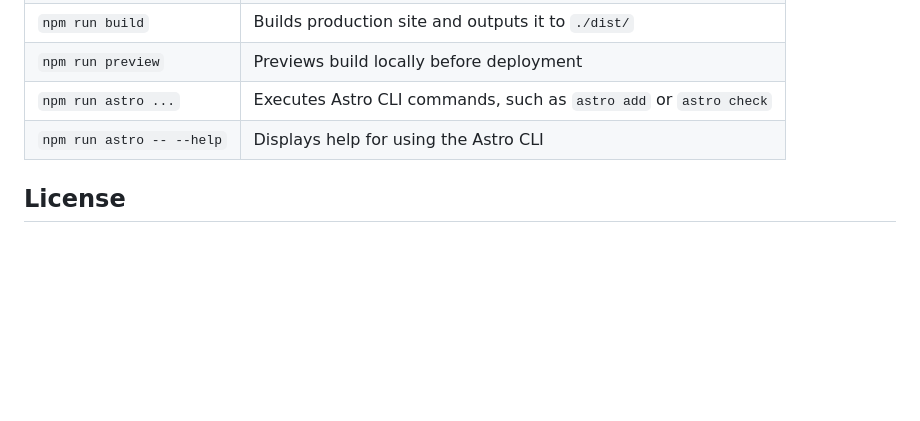
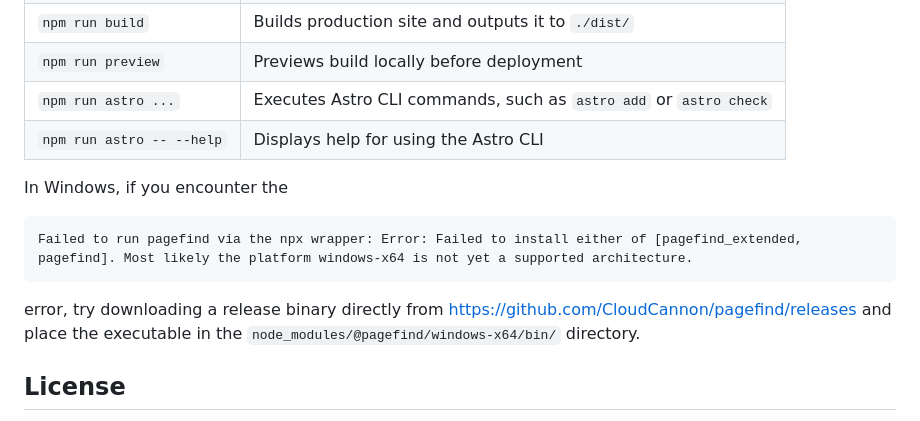
Before and after one commit to Imiloin/Aevora, a Markdown page: README.md, the part around the change. Drawn GitHub-style; blank space fills up the shorter version.

Commit message:
docs: add troubleshooting note for Windows users regarding pagefind installation error

````diff
--- a/README.md
+++ b/README.md
@@ -56,6 +56,14 @@ All commands should be run from the root of the project in your terminal.
 | `npm run astro ...`       | Executes Astro CLI commands, such as `astro add` or `astro check` |
 | `npm run astro -- --help` | Displays help for using the Astro CLI                             |
 
+In Windows, if you encounter the
+
+```text
+Failed to run pagefind via the npx wrapper: Error: Failed to install either of [pagefind_extended, pagefind]. Most likely the platform windows-x64 is not yet a supported architecture.
+```
+
+error, try downloading a release binary directly from <https://github.com/CloudCannon/pagefind/releases> and place the executable in the `node_modules/@pagefind/windows-x64/bin/` directory.
+
 ## License
 
 The content in this repository is licensed under the MIT License. Additionally, some borrowed code is licensed under the Apache-2.0 License, and certain fonts are licensed under the Open Font License.
````
